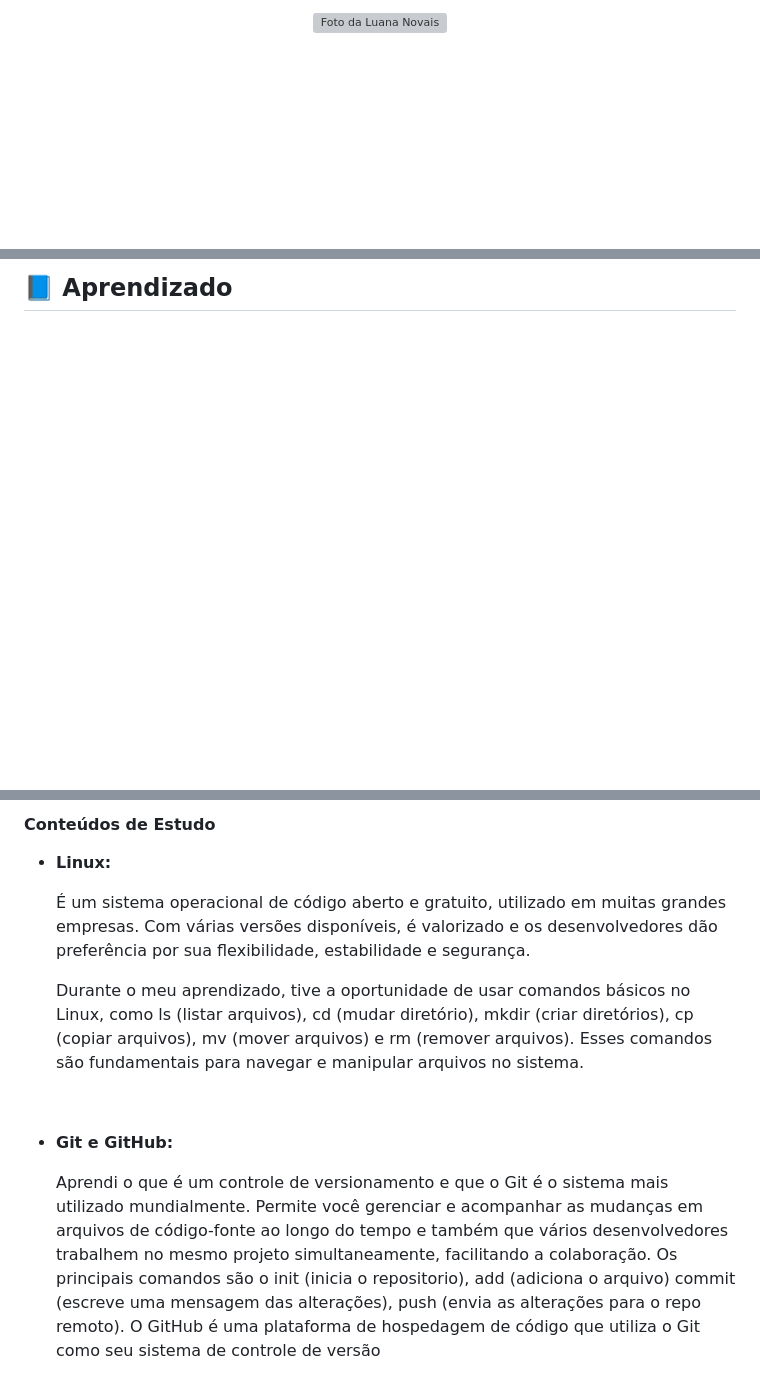
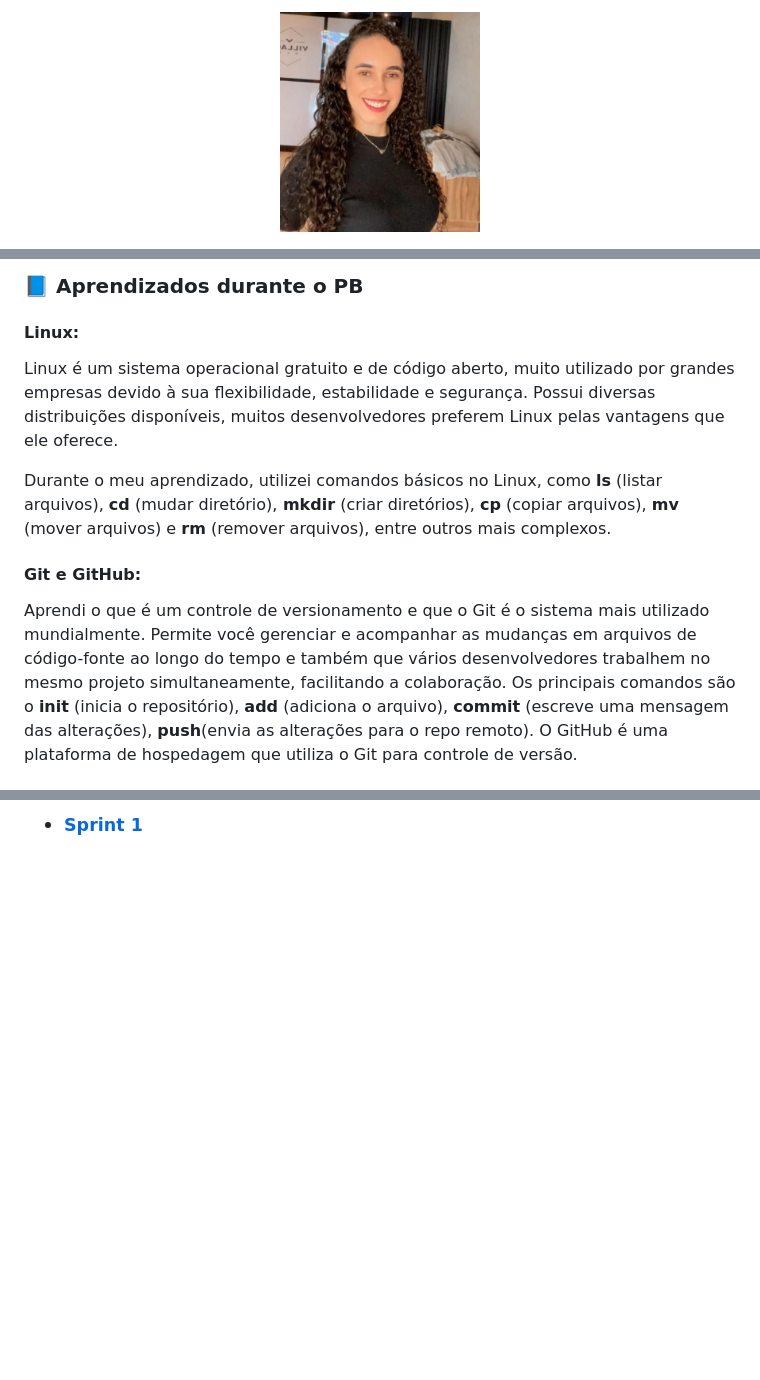
Before and after one commit to luana-novais/PB_COMPASSUOL, a Markdown page: README.md, 3 parts joined by grey strips. Rendered like a GitHub page; pictures changed too: imagens/luana.jpg (added); blank space fills up the shorter version; grey boxes are pictures that could not be loaded.

```diff
--- a/README.md
+++ b/README.md
@@ -2,3 +3,5 @@
 
-<p align="center"> <img src='luana.jpg' alt="Foto da Luana Novais" />
+<p align="center">
+  <img src='imagens/luana.jpg' alt="Foto da Luana Novais" width="200px" />
+</p>
 
@@ -15,2 +20,18 @@
 
-## 📘 Aprendizado
+<h3 style="color:#8FBC8F">📘 Aprendizados durante o PB <h3>
+
+#### **Linux:**
+
+<p style="text-align: justify;">
+Linux é um sistema operacional gratuito e de código aberto, muito utilizado por grandes empresas devido à sua flexibilidade, estabilidade e segurança. Possui diversas distribuições disponíveis, muitos desenvolvedores preferem Linux pelas vantagens que ele oferece.
+</p>
+<p style="text-align: justify;">
+  Durante o meu aprendizado, utilizei comandos básicos no Linux, como <strong>ls</strong> (listar arquivos), <strong>cd</strong> (mudar diretório),<strong> mkdir</strong> (criar diretórios), <strong>cp</strong> (copiar arquivos), <strong>mv</strong> (mover arquivos) e <strong>rm</strong> (remover arquivos), entre outros mais complexos.
+</p>
+
+#### **Git e GitHub:**
+
+<p style="text-align: justify;">
+  Aprendi o que é um controle de versionamento e que o Git é o sistema mais utilizado mundialmente. Permite você gerenciar e acompanhar as mudanças em arquivos de código-fonte ao longo do tempo e também que vários desenvolvedores trabalhem no mesmo projeto simultaneamente, facilitando a colaboração. Os principais comandos são o <strong>init</strong> (inicia o repositório), <strong>add</strong> (adiciona o arquivo), <strong>commit</strong> (escreve uma mensagem das alterações), <strong>push</strong>(envia as alterações para o repo remoto). O GitHub é uma plataforma de hospedagem que utiliza o Git para controle de versão.
+</p>
+
@@ -17,15 +41,5 @@
 
 
-#### Conteúdos de Estudo
-
-- **Linux:**
-
-  <p style="text-align: justify;"> É um sistema operacional de código aberto e gratuito, utilizado em muitas grandes empresas. Com várias versões disponíveis, é valorizado e os desenvolvedores dão preferência por sua flexibilidade, estabilidade e segurança. </p>
-
-  <p style="text-align: justify;">Durante o meu aprendizado, tive a oportunidade de usar comandos básicos no Linux, como ls (listar arquivos), cd (mudar diretório), mkdir (criar diretórios), cp (copiar arquivos), mv (mover arquivos) e rm (remover arquivos). Esses comandos são fundamentais para navegar e manipular arquivos no sistema. </p>
-  <br>
-- **Git e GitHub:**
-  <p style="text-align: justify;"> Aprendi o que é um controle de versionamento e que o Git é o sistema mais utilizado mundialmente. Permite você gerenciar e acompanhar as mudanças em arquivos de código-fonte ao longo do tempo e também que vários desenvolvedores trabalhem no mesmo projeto simultaneamente, facilitando a colaboração.
-  Os principais comandos são o init (inicia o repositorio), add (adiciona o arquivo) commit (escreve uma mensagem das alterações), push (envia as alterações para o repo remoto). O GitHub é uma plataforma de hospedagem de código que utiliza o Git como seu sistema de controle de versão
+- ##### [Sprint 1](./Sprint_1/README.md)
 
 
```
Also changed, not shown: other parts of README.md (+21 -9 lines).
